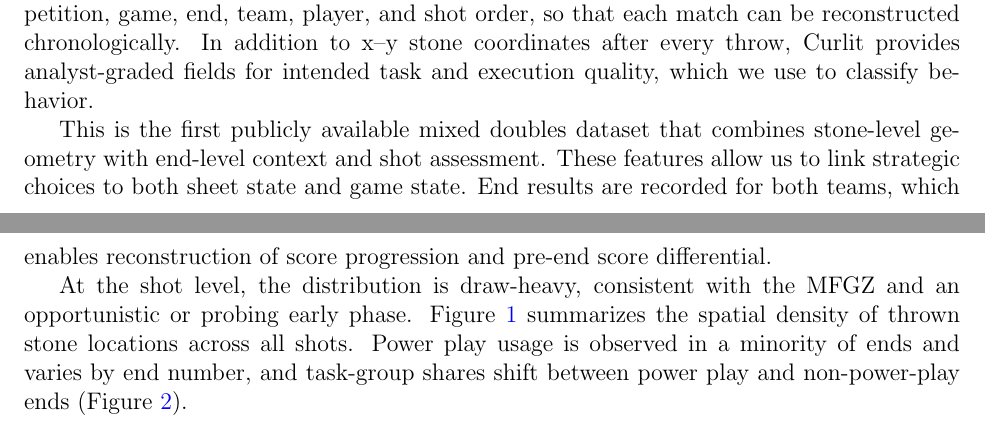
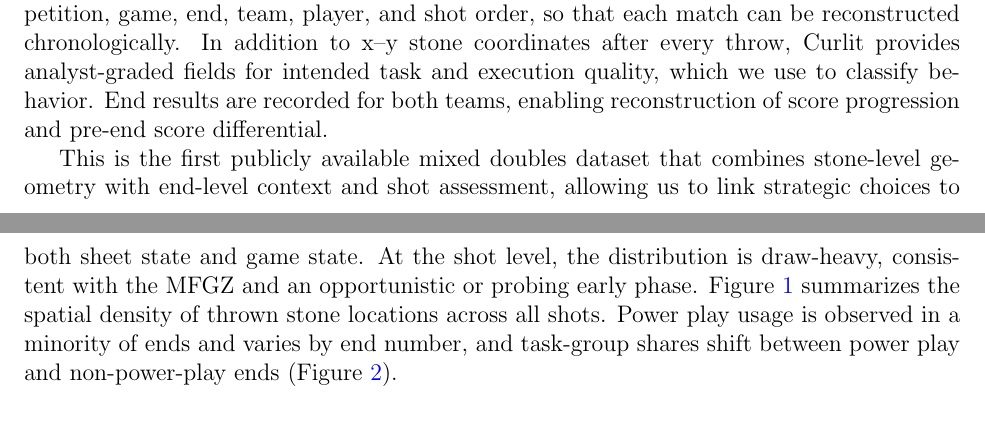
Before and after one commit to mjzhang21/mixed-doubles-curling-risk-reward, a LaTeX paper (writing/manuscript.tex): two parts of pages 3 and 4 of 15, joined at a grey line, cut so that both start at the same text. Compiled offline with pdfLaTeX.

Commit message:
merge data section

```diff
--- a/writing/manuscript.tex
+++ b/writing/manuscript.tex
@@ -98,16 +98,14 @@ and includes unique identifiers for competition, game, end, team, player, and
 shot order, so that each match can be reconstructed chronologically. In
 addition to x--y stone coordinates after every throw, Curlit provides
 analyst-graded fields for intended task and execution quality, which we use to
-classify behavior.
+classify behavior. End results are recorded for both teams, enabling
+reconstruction of score progression and pre-end score differential.
 
 This is the first publicly available mixed doubles dataset that combines
-stone-level geometry with end-level context and shot assessment. These features
-allow us to link strategic choices to both sheet state and game state. End
-results are recorded for both teams, which enables reconstruction of score
-progression and pre-end score differential.
-
-At the shot level, the distribution is draw-heavy, consistent with the MFGZ and
-an opportunistic or probing early phase. Figure~\ref{fig:thrown_positions_all}
+stone-level geometry with end-level context and shot assessment, allowing us
+to link strategic choices to both sheet state and game state. At the shot
+level, the distribution is draw-heavy, consistent with the MFGZ and an
+opportunistic or probing early phase. Figure~\ref{fig:thrown_positions_all}
 summarizes the spatial density of thrown stone locations across all shots.
 Power play usage is observed in a minority of ends and varies by end number,
 and task-group shares shift between power play and non-power-play ends
```
